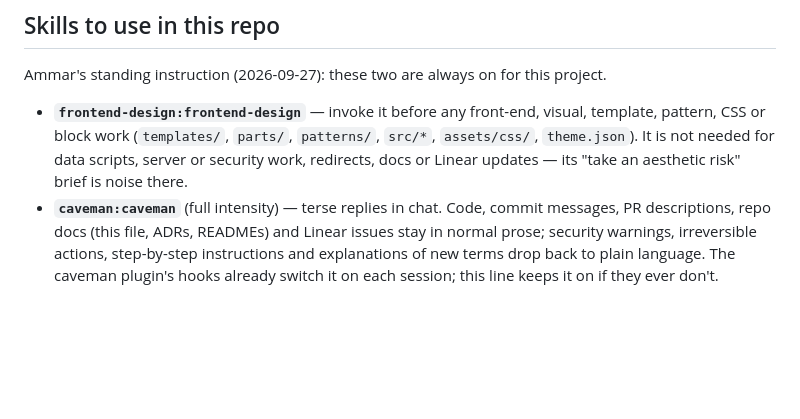
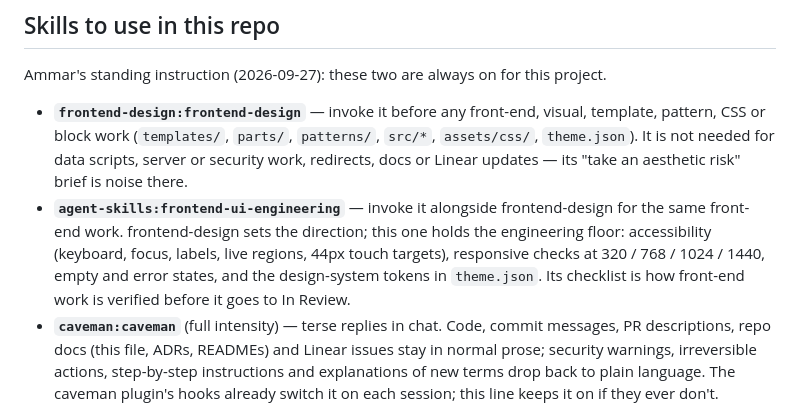
Before and after one commit to Meromooo/experiment-sandbox, a Markdown page: CLAUDE.md, the part around the change. Drawn GitHub-style; blank space fills up the shorter version.

Commit message:
Add frontend-ui-engineering to the always-on skills
Invoked alongside frontend-design for front-end work: design direction
from one, the engineering floor (accessibility, responsive checks at
320/768/1024/1440, empty and error states, theme.json tokens) from the
other, whose checklist is used to verify work before In Review.

Co-Authored-By: Claude Opus 5.5 <noreply@anthropic.com>

```diff
--- a/CLAUDE.md
+++ b/CLAUDE.md
@@ -19,6 +19,11 @@ Ammar's standing instruction (2026-09-27): these two are always on for this proj
   pattern, CSS or block work (`templates/`, `parts/`, `patterns/`, `src/*`, `assets/css/`,
   `theme.json`). It is not needed for data scripts, server or security work, redirects, docs or
   Linear updates — its "take an aesthetic risk" brief is noise there.
+- **`agent-skills:frontend-ui-engineering`** — invoke it alongside frontend-design for the same
+  front-end work. frontend-design sets the direction; this one holds the engineering floor:
+  accessibility (keyboard, focus, labels, live regions, 44px touch targets), responsive checks at
+  320 / 768 / 1024 / 1440, empty and error states, and the design-system tokens in `theme.json`.
+  Its checklist is how front-end work is verified before it goes to In Review.
 - **`caveman:caveman`** (full intensity) — terse replies in chat. Code, commit messages, PR
   descriptions, repo docs (this file, ADRs, READMEs) and Linear issues stay in normal prose;
   security warnings, irreversible actions, step-by-step instructions and explanations of new
```
